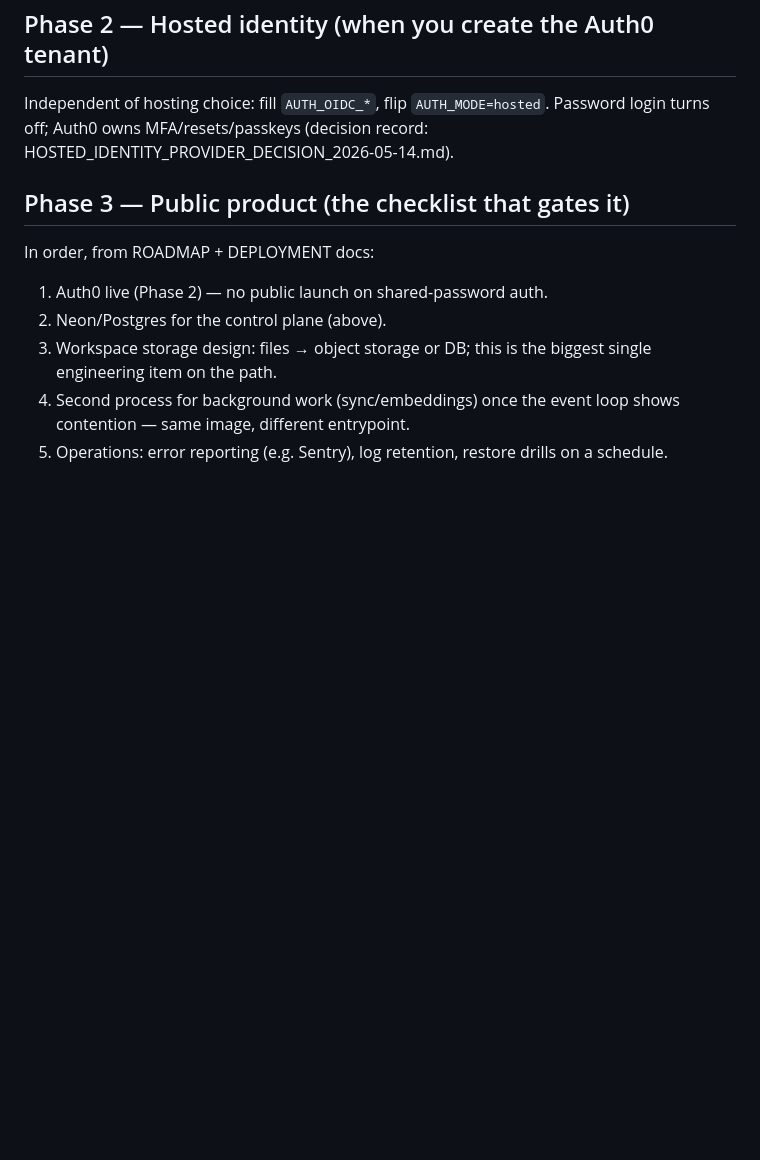
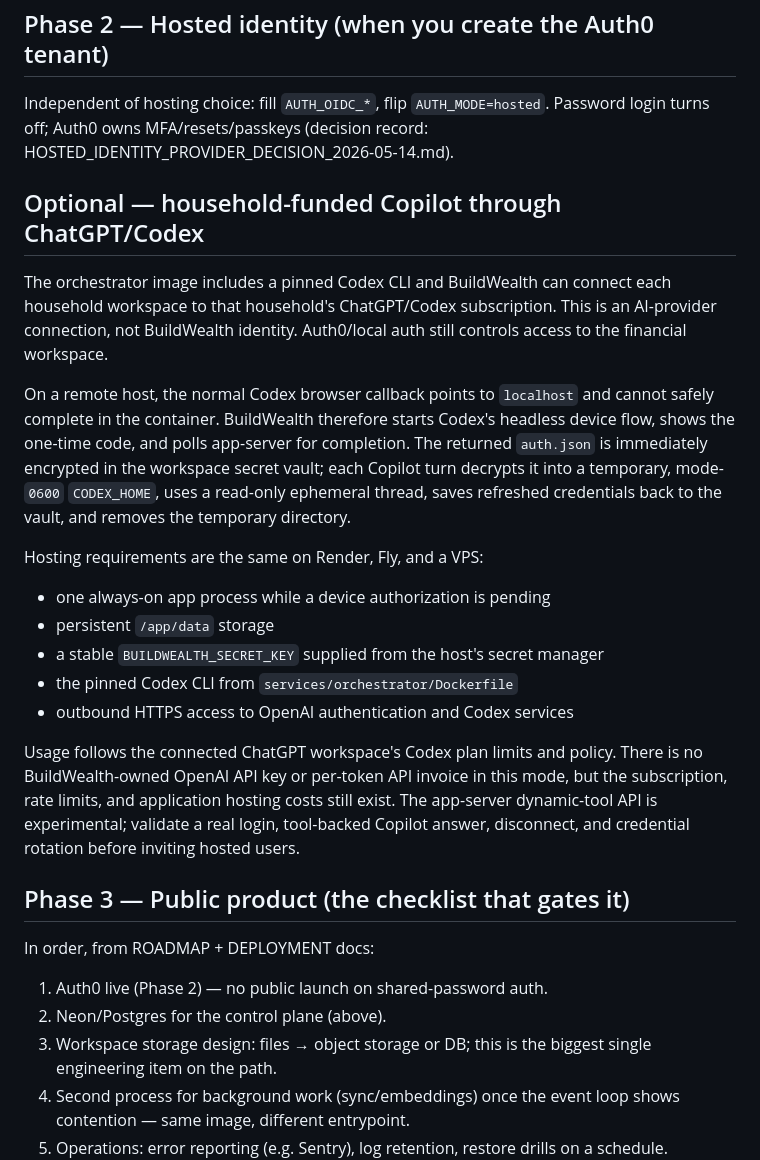
Before and after one commit to BradyOnTech/BuildWealth, a Markdown page: docs/PRODUCTION_HOSTING_PLAN.md, the part around the change. Rendered like a GitHub page; blank space fills up the shorter version.

```diff
--- a/docs/PRODUCTION_HOSTING_PLAN.md
+++ b/docs/PRODUCTION_HOSTING_PLAN.md
@@ -99,6 +99,36 @@ Independent of hosting choice: fill `AUTH_OIDC_*`, flip `AUTH_MODE=hosted`.
 Password login turns off; Auth0 owns MFA/resets/passkeys
 (decision record: HOSTED_IDENTITY_PROVIDER_DECISION_2026-05-14.md).
 
+## Optional — household-funded Copilot through ChatGPT/Codex
+
+The orchestrator image includes a pinned Codex CLI and BuildWealth can connect
+each household workspace to that household's ChatGPT/Codex subscription. This
+is an AI-provider connection, not BuildWealth identity. Auth0/local auth still
+controls access to the financial workspace.
+
+On a remote host, the normal Codex browser callback points to `localhost` and
+cannot safely complete in the container. BuildWealth therefore starts Codex's
+headless device flow, shows the one-time code, and polls app-server for
+completion. The returned `auth.json` is immediately encrypted in the workspace
+secret vault; each Copilot turn decrypts it into a temporary, mode-`0600`
+`CODEX_HOME`, uses a read-only ephemeral thread, saves refreshed credentials
+back to the vault, and removes the temporary directory.
+
+Hosting requirements are the same on Render, Fly, and a VPS:
+
+- one always-on app process while a device authorization is pending
+- persistent `/app/data` storage
+- a stable `BUILDWEALTH_SECRET_KEY` supplied from the host's secret manager
+- the pinned Codex CLI from `services/orchestrator/Dockerfile`
+- outbound HTTPS access to OpenAI authentication and Codex services
+
+Usage follows the connected ChatGPT workspace's Codex plan limits and policy.
+There is no BuildWealth-owned OpenAI API key or per-token API invoice in this
+mode, but the subscription, rate limits, and application hosting costs still
+exist. The app-server dynamic-tool API is experimental; validate a real login,
+tool-backed Copilot answer, disconnect, and credential rotation before inviting
+hosted users.
+
 ## Phase 3 — Public product (the checklist that gates it)
 
 In order, from ROADMAP + DEPLOYMENT docs:
```
Also changed, not shown: README.md (+32 -0 lines).
